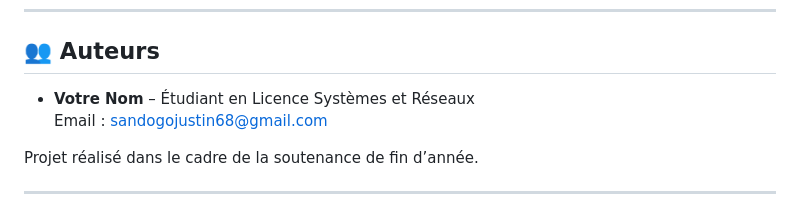
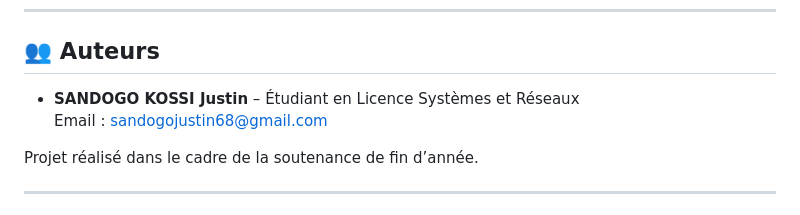
Before and after one commit to juster200/IT-assistante-intelligente, a Markdown page: README.md, the part around the change. Drawn GitHub-style.

Commit message:
Update author name in README.md

```diff
--- a/README.md
+++ b/README.md
@@ -236,7 +236,7 @@ Ces endpoints sont réservés aux utilisateurs authentifiés.
 
 ## 👥 Auteurs
 
-- **Votre Nom** – Étudiant en Licence Systèmes et Réseaux
+- **SANDOGO KOSSI Justin** – Étudiant en Licence Systèmes et Réseaux
   Email : sandogojustin68@gmail.com
 
 Projet réalisé dans le cadre de la soutenance de fin d’année.
```
